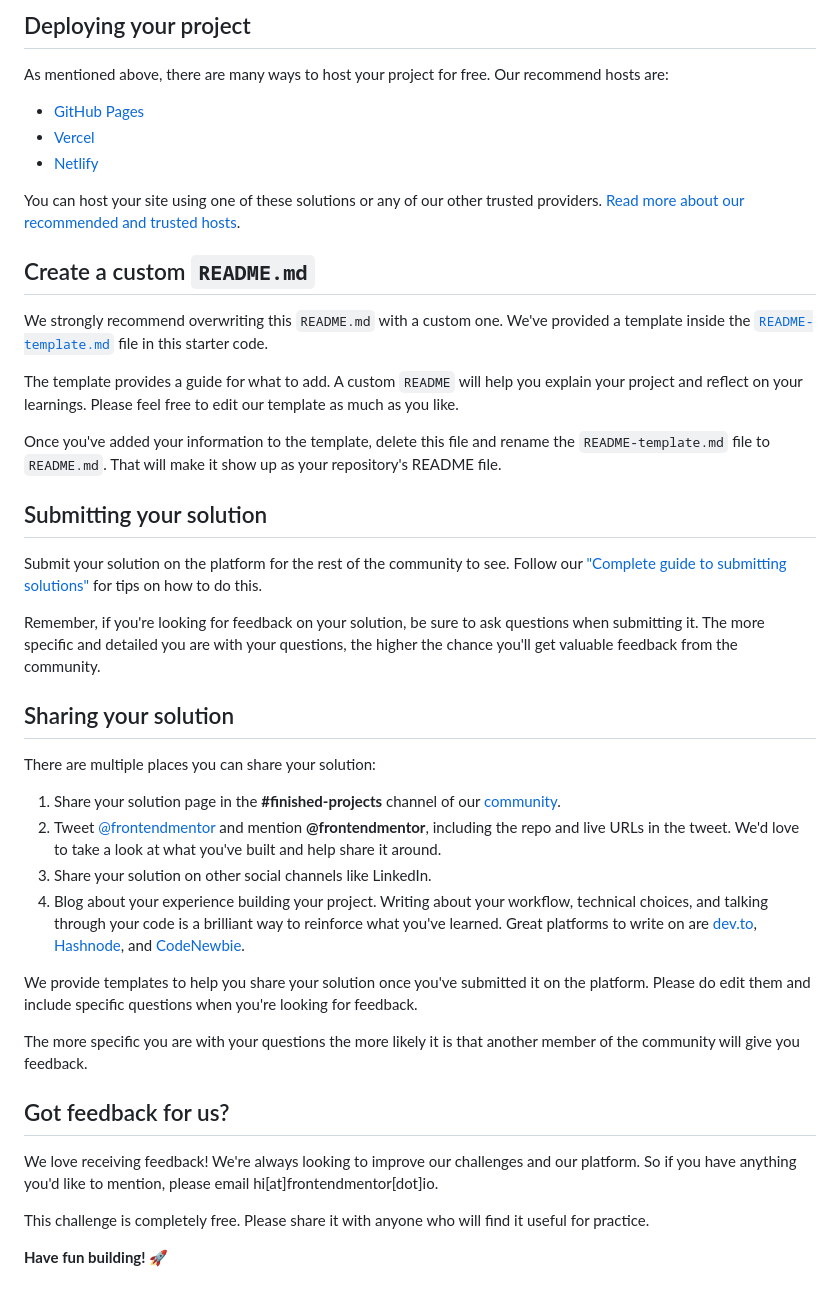
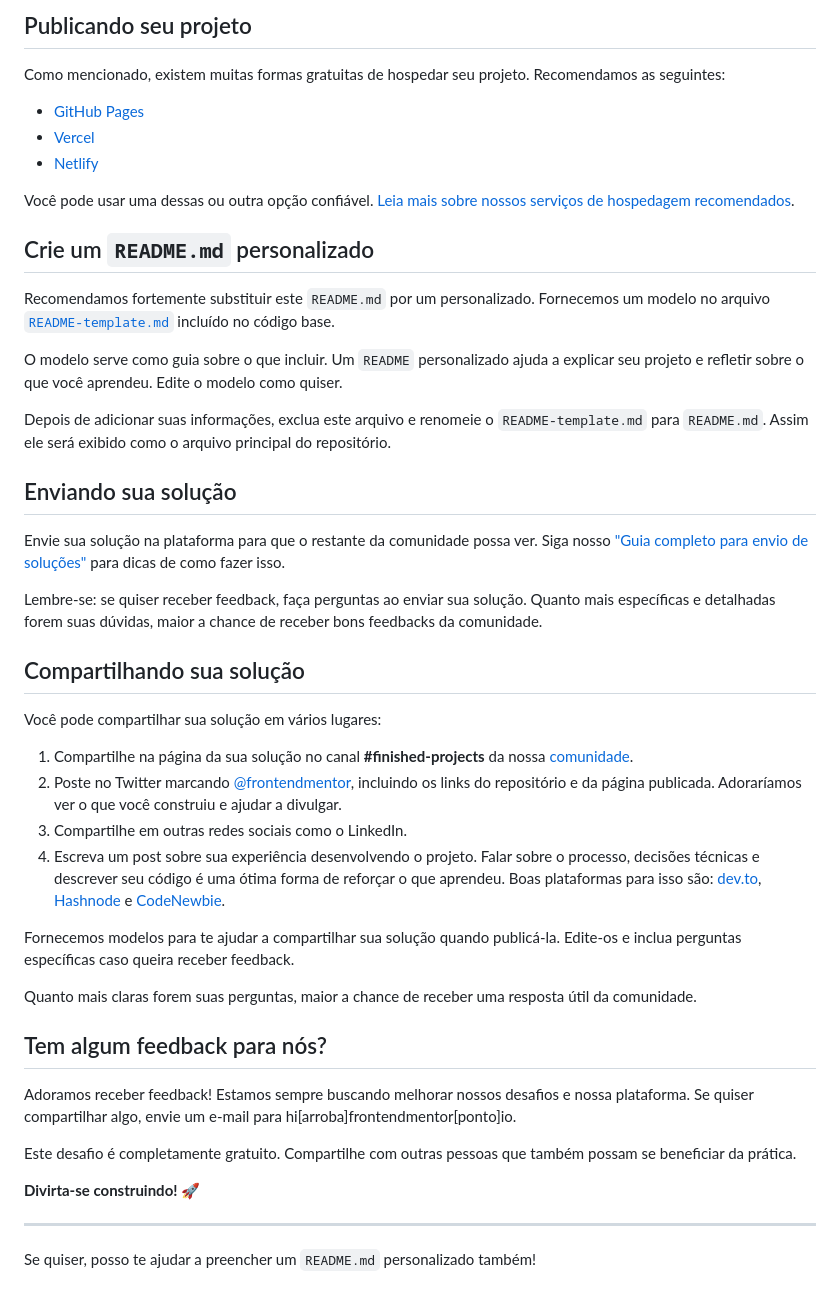
Before and after one commit to GabrielCordeiroBarrosoTeles/landing_page, a Markdown page: README.md, the part around one of its changes. GitHub-like rendering.

```diff
--- a/README.md
+++ b/README.md
@@ -49,45 +49,49 @@ Feel free to use any workflow that you feel comfortable with. Below is a suggest
 
-## Deploying your project
+## Publicando seu projeto
 
-As mentioned above, there are many ways to host your project for free. Our recommend hosts are:
+Como mencionado, existem muitas formas gratuitas de hospedar seu projeto. Recomendamos as seguintes:
 
 - [GitHub Pages](https://pages.github.com/)
 - [Vercel](https://vercel.com/)
 - [Netlify](https://www.netlify.com/)
 
-You can host your site using one of these solutions or any of our other trusted providers. [Read more about our recommended and trusted hosts](https://medium.com/frontend-mentor/frontend-mentor-trusted-hosting-providers-bf000dfebe).
+Você pode usar uma dessas ou outra opção confiável. [Leia mais sobre nossos serviços de hospedagem recomendados](https://medium.com/frontend-mentor/frontend-mentor-trusted-hosting-providers-bf000dfebe).
 
-## Create a custom `README.md`
+## Crie um `README.md` personalizado
 
-We strongly recommend overwriting this `README.md` with a custom one. We've provided a template inside the [`README-template.md`](./README-template.md) file in this starter code.
+Recomendamos fortemente substituir este `README.md` por um personalizado. Fornecemos um modelo no arquivo [`README-template.md`](./README-template.md) incluído no código base.
 
-The template provides a guide for what to add. A custom `README` will help you explain your project and reflect on your learnings. Please feel free to edit our template as much as you like.
+O modelo serve como guia sobre o que incluir. Um `README` personalizado ajuda a explicar seu projeto e refletir sobre o que você aprendeu. Edite o modelo como quiser.
 
-Once you've added your information to the template, delete this file and rename the `README-template.md` file to `README.md`. That will make it show up as your repository's README file.
+Depois de adicionar suas informações, exclua este arquivo e renomeie o `README-template.md` para `README.md`. Assim ele será exibido como o arquivo principal do repositório.
 
-## Submitting your solution
+## Enviando sua solução
 
-Submit your solution on the platform for the rest of the community to see. Follow our ["Complete guide to submitting solutions"](https://medium.com/frontend-mentor/a-complete-guide-to-submitting-solutions-on-frontend-mentor-ac6384162248) for tips on how to do this.
+Envie sua solução na plataforma para que o restante da comunidade possa ver. Siga nosso ["Guia completo para envio de soluções"](https://medium.com/frontend-mentor/a-complete-guide-to-submitting-solutions-on-frontend-mentor-ac6384162248) para dicas de como fazer isso.
 
-Remember, if you're looking for feedback on your solution, be sure to ask questions when submitting it. The more specific and detailed you are with your questions, the higher the chance you'll get valuable feedback from the community.
+Lembre-se: se quiser receber feedback, faça perguntas ao enviar sua solução. Quanto mais específicas e detalhadas forem suas dúvidas, maior a chance de receber bons feedbacks da comunidade.
 
-## Sharing your solution
+## Compartilhando sua solução
 
-There are multiple places you can share your solution:
+Você pode compartilhar sua solução em vários lugares:
 
-1. Share your solution page in the **#finished-projects** channel of our [community](https://www.frontendmentor.io/community).
-2. Tweet [@frontendmentor](https://twitter.com/frontendmentor) and mention **@frontendmentor**, including the repo and live URLs in the tweet. We'd love to take a look at what you've built and help share it around.
-3. Share your solution on other social channels like LinkedIn.
-4. Blog about your experience building your project. Writing about your workflow, technical choices, and talking through your code is a brilliant way to reinforce what you've learned. Great platforms to write on are [dev.to](https://dev.to/), [Hashnode](https://hashnode.com/), and [CodeNewbie](https://community.codenewbie.org/).
+1. Compartilhe na página da sua solução no canal **#finished-projects** da nossa [comunidade](https://www.frontendmentor.io/community).
+2. Poste no Twitter marcando [@frontendmentor](https://twitter.com/frontendmentor), incluindo os links do repositório e da página publicada. Adoraríamos ver o que você construiu e ajudar a divulgar.
+3. Compartilhe em outras redes sociais como o LinkedIn.
+4. Escreva um post sobre sua experiência desenvolvendo o projeto. Falar sobre o processo, decisões técnicas e descrever seu código é uma ótima forma de reforçar o que aprendeu. Boas plataformas para isso são: [dev.to](https://dev.to/), [Hashnode](https://hashnode.com/) e [CodeNewbie](https://community.codenewbie.org/).
 
-We provide templates to help you share your solution once you've submitted it on the platform. Please do edit them and include specific questions when you're looking for feedback.
+Fornecemos modelos para te ajudar a compartilhar sua solução quando publicá-la. Edite-os e inclua perguntas específicas caso queira receber feedback.
 
-The more specific you are with your questions the more likely it is that another member of the community will give you feedback.
+Quanto mais claras forem suas perguntas, maior a chance de receber uma resposta útil da comunidade.
 
-## Got feedback for us?
+## Tem algum feedback para nós?
 
-We love receiving feedback! We're always looking to improve our challenges and our platform. So if you have anything you'd like to mention, please email hi[at]frontendmentor[dot]io.
+Adoramos receber feedback! Estamos sempre buscando melhorar nossos desafios e nossa plataforma. Se quiser compartilhar algo, envie um e-mail para hi[arroba]frontendmentor[ponto]io.
 
-This challenge is completely free. Please share it with anyone who will find it useful for practice.
+Este desafio é completamente gratuito. Compartilhe com outras pessoas que também possam se beneficiar da prática.
 
-**Have fun building!** 🚀
+**Divirta-se construindo!** 🚀
+
+---
+
+Se quiser, posso te ajudar a preencher um `README.md` personalizado também!
```
Also changed, not shown: other parts of README.md (+27 -27 lines).
